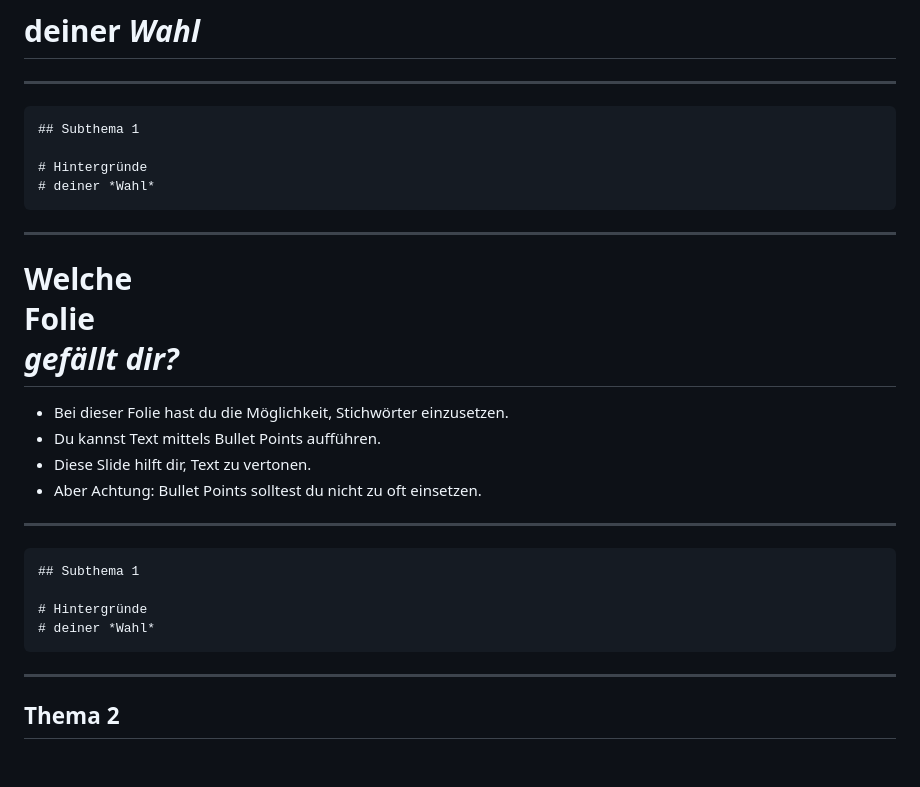
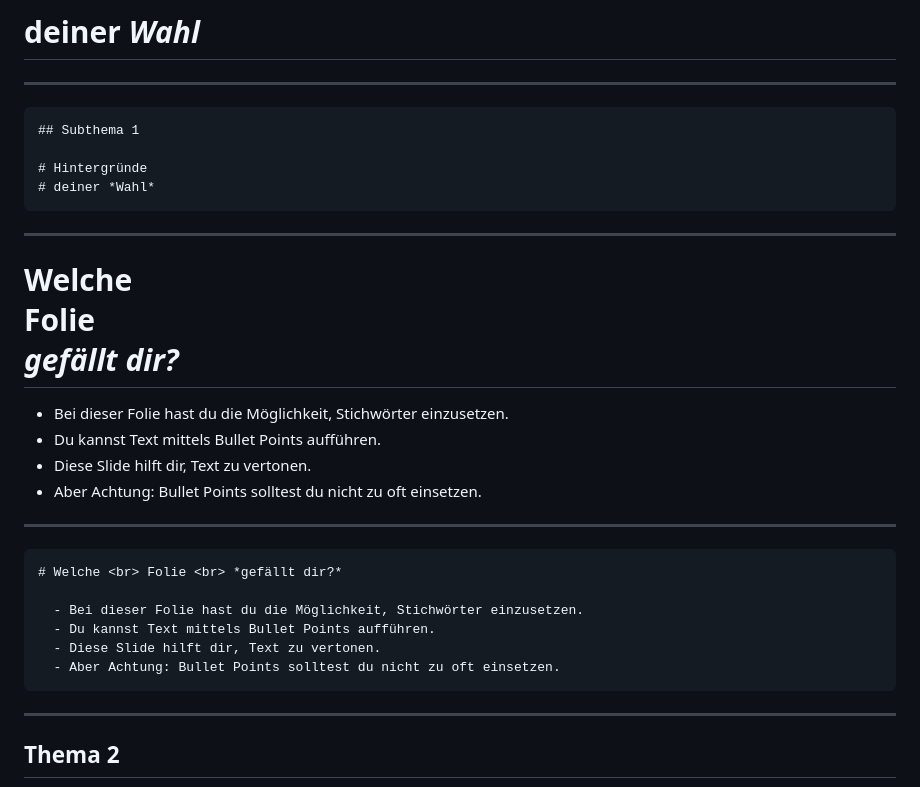
Before and after one commit to puzzle/pitc-revealjs-theme, a Markdown page: demo.md, the part around one of its changes. Rendered like a GitHub page; blank space fills up the shorter version.

Commit message:
fix demo md

````diff
--- a/demo.md
+++ b/demo.md
@@ -144,10 +143,12 @@ Damit der Link funktioniert wurde auf dieser unteren Folie folgendes definiert:
 
 ----
 ```md
-## Subthema 1
+# Welche <br> Folie <br> *gefällt dir?*
 
-# Hintergründe
-# deiner *Wahl*
+  - Bei dieser Folie hast du die Möglichkeit, Stichwörter einzusetzen.
+  - Du kannst Text mittels Bullet Points aufführen.
+  - Diese Slide hilft dir, Text zu vertonen.
+  - Aber Achtung: Bullet Points solltest du nicht zu oft einsetzen.
 ```
 
 ---
````
Also changed, not shown: other parts of demo.md (+1 -2 lines).
